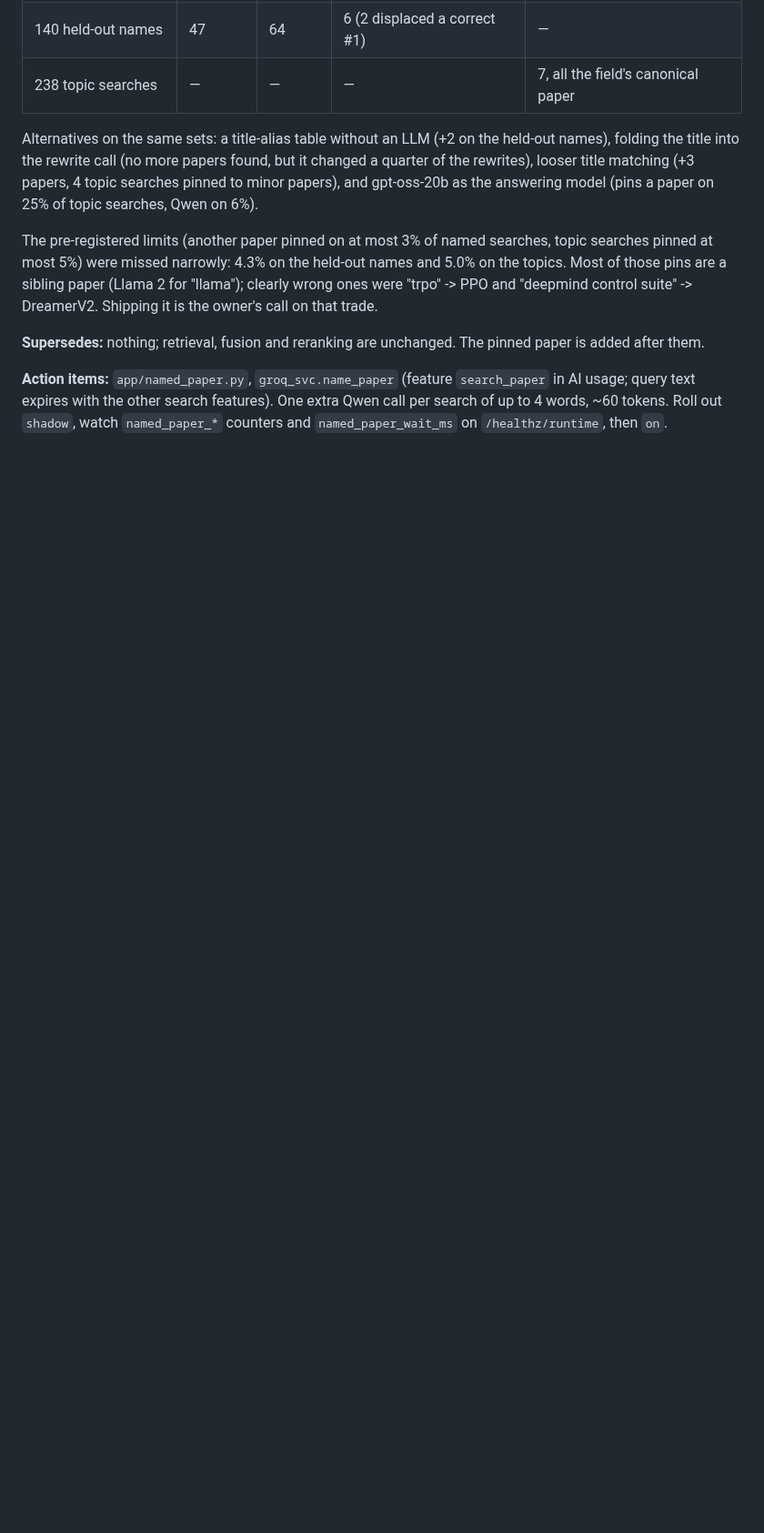
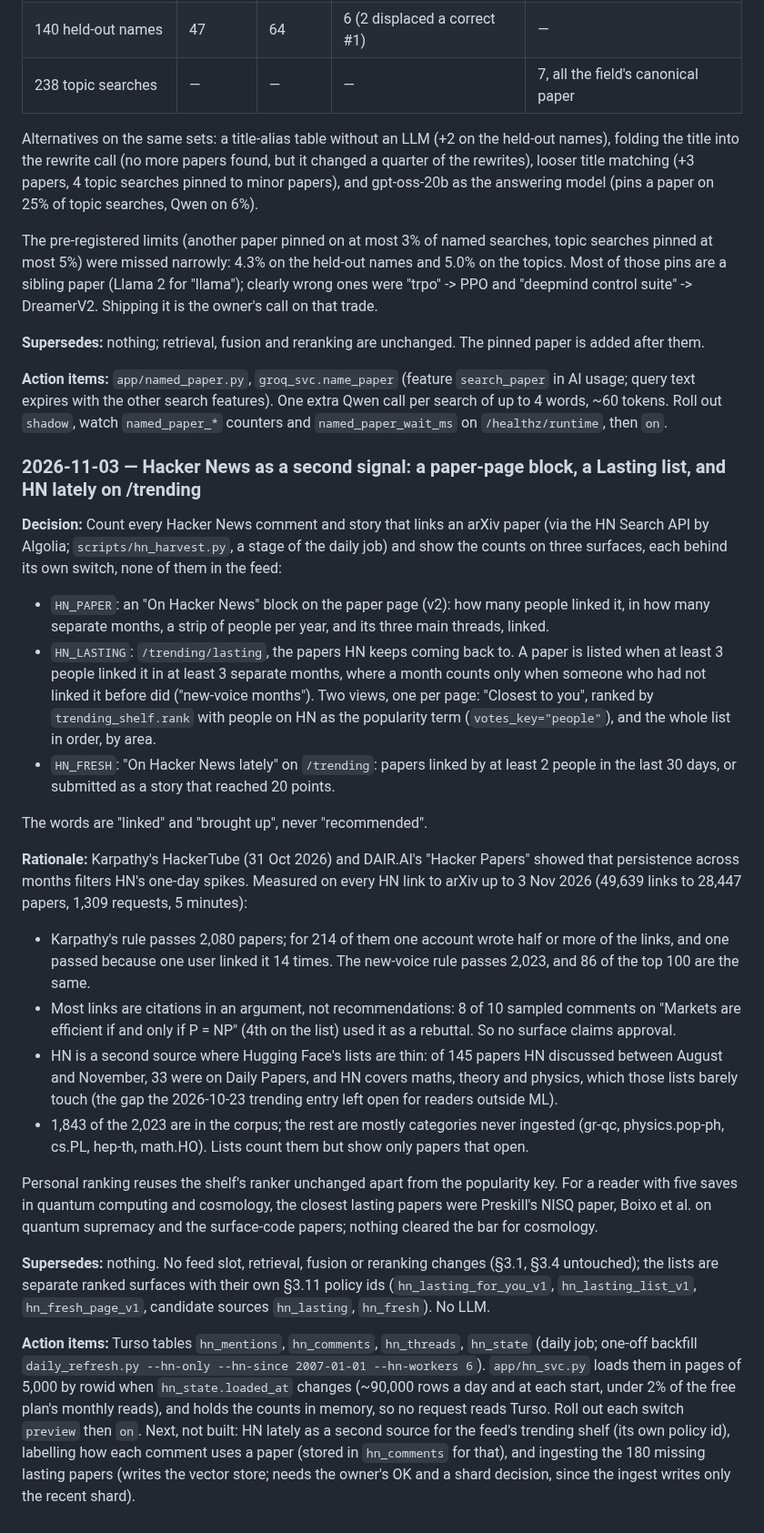
Before and after one commit to siddhm11/ResearchIT-priv, a Markdown page: docs/research/06-Deep-Research-Verdict.md, the part around the change. Shown at 91% size. Rendered like a GitHub page; blank space fills up the shorter version.

Commit message:
docs(06): Hacker News as a second signal, with the measurements behind it
Co-Authored-By: Claude Opus 5.5 <noreply@anthropic.com>

```diff
--- a/docs/research/06-Deep-Research-Verdict.md
+++ b/docs/research/06-Deep-Research-Verdict.md
@@ -1210,3 +1210,66 @@ pinned paper is added after them.
 features). One extra Qwen call per search of up to 4 words, ~60 tokens. Roll
 out `shadow`, watch `named_paper_*` counters and `named_paper_wait_ms` on
 `/healthz/runtime`, then `on`.
+
+### 2026-11-03 — Hacker News as a second signal: a paper-page block, a Lasting list, and HN lately on /trending
+
+**Decision:** Count every Hacker News comment and story that links an arXiv
+paper (via the HN Search API by Algolia; `scripts/hn_harvest.py`, a stage of
+the daily job) and show the counts on three surfaces, each behind its own
+switch, none of them in the feed:
+
+* `HN_PAPER`: an "On Hacker News" block on the paper page (v2): how many people
+  linked it, in how many separate months, a strip of people per year, and its
+  three main threads, linked.
+* `HN_LASTING`: `/trending/lasting`, the papers HN keeps coming back to. A paper
+  is listed when at least 3 people linked it in at least 3 separate months,
+  where a month counts only when someone who had not linked it before did
+  ("new-voice months"). Two views, one per page: "Closest to you", ranked by
+  `trending_shelf.rank` with people on HN as the popularity term
+  (`votes_key="people"`), and the whole list in order, by area.
+* `HN_FRESH`: "On Hacker News lately" on `/trending`: papers linked by at least
+  2 people in the last 30 days, or submitted as a story that reached 20 points.
+
+The words are "linked" and "brought up", never "recommended".
+
+**Rationale:** Karpathy's HackerTube (31 Oct 2026) and DAIR.AI's "Hacker Papers"
+showed that persistence across months filters HN's one-day spikes. Measured
+on every HN link to arXiv up to 3 Nov 2026 (49,639 links to 28,447 papers,
+1,309 requests, 5 minutes):
+
+* Karpathy's rule passes 2,080 papers; for 214 of them one account wrote half
+  or more of the links, and one passed because one user linked it 14 times.
+  The new-voice rule passes 2,023, and 86 of the top 100 are the same.
+* Most links are citations in an argument, not recommendations: 8 of 10
+  sampled comments on "Markets are efficient if and only if P = NP" (4th on the
+  list) used it as a rebuttal. So no surface claims approval.
+* HN is a second source where Hugging Face's lists are thin: of 145 papers HN
+  discussed between August and November, 33 were on Daily Papers, and HN covers
+  maths, theory and physics, which those lists barely touch (the gap the
+  2026-10-23 trending entry left open for readers outside ML).
+* 1,843 of the 2,023 are in the corpus; the rest are mostly categories never
+  ingested (gr-qc, physics.pop-ph, cs.PL, hep-th, math.HO). Lists count them
+  but show only papers that open.
+
+Personal ranking reuses the shelf's ranker unchanged apart from the
+popularity key. For a reader with five saves in quantum computing and
+cosmology, the closest lasting papers were Preskill's NISQ paper, Boixo et
+al. on quantum supremacy and the surface-code papers; nothing cleared the bar
+for cosmology.
+
+**Supersedes:** nothing. No feed slot, retrieval, fusion or reranking changes
+(§3.1, §3.4 untouched); the lists are separate ranked surfaces with their own
+§3.11 policy ids (`hn_lasting_for_you_v1`, `hn_lasting_list_v1`,
+`hn_fresh_page_v1`, candidate sources `hn_lasting`, `hn_fresh`). No LLM.
+
+**Action items:** Turso tables `hn_mentions`, `hn_comments`, `hn_threads`,
+`hn_state` (daily job; one-off backfill `daily_refresh.py --hn-only --hn-since
+2007-01-01 --hn-workers 6`). `app/hn_svc.py` loads them in pages of 5,000 by
+rowid when `hn_state.loaded_at` changes (~90,000 rows a day and at each start,
+under 2% of the free plan's monthly reads), and holds the counts in memory, so
+no request reads Turso. Roll out each switch `preview` then `on`. Next, not
+built: HN lately as a second source for the feed's trending shelf (its own
+policy id), labelling how each comment uses a paper (stored in `hn_comments`
+for that), and ingesting the 180 missing lasting papers (writes the vector
+store; needs the owner's OK and a shard decision, since the ingest writes
+only the recent shard).
```
